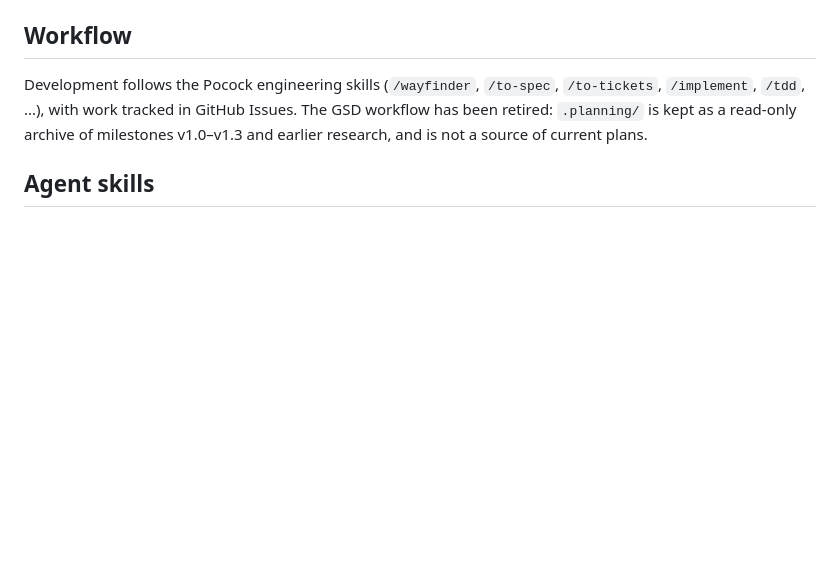
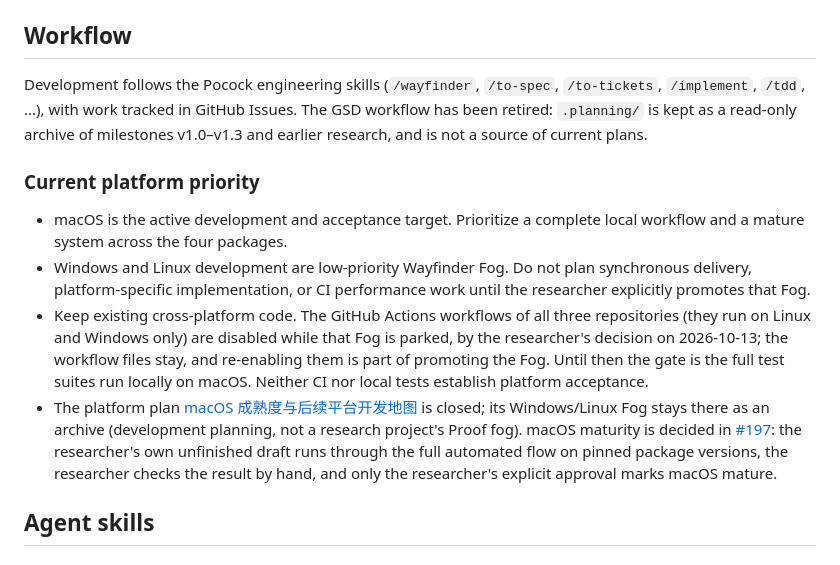
Before and after one commit to DengZhiyuan-math/proof-cli, a Markdown page: AGENTS.md, the part around the change. Rendered like a GitHub page; blank space fills up the shorter version.

Commit message:
docs: macOS is the only active platform; Windows/Linux CI parked
Windows and Linux are low-priority Fog; the GitHub Actions workflows of all three repositories (Linux and Windows
only) are disabled while that Fog is parked (researcher's decision, 2026-10-13), and the gate is the full local
macOS suites. The platform plan #215 is closed; macOS maturity is decided in #197.

Co-Authored-By: Claude Opus 5.5 <noreply@anthropic.com>

```diff
--- a/AGENTS.md
+++ b/AGENTS.md
@@ -27,6 +27,13 @@ The CLI should help a researcher manage a proof map of nodes (theorems, lemmas,
 
 Development follows the Pocock engineering skills (`/wayfinder`, `/to-spec`, `/to-tickets`, `/implement`, `/tdd`, ...), with work tracked in GitHub Issues. The GSD workflow has been retired: `.planning/` is kept as a read-only archive of milestones v1.0–v1.3 and earlier research, and is not a source of current plans.
 
+### Current platform priority
+
+- macOS is the active development and acceptance target. Prioritize a complete local workflow and a mature system across the four packages.
+- Windows and Linux development are low-priority Wayfinder Fog. Do not plan synchronous delivery, platform-specific implementation, or CI performance work until the researcher explicitly promotes that Fog.
+- Keep existing cross-platform code. The GitHub Actions workflows of all three repositories (they run on Linux and Windows only) are disabled while that Fog is parked, by the researcher's decision on 2026-10-13; the workflow files stay, and re-enabling them is part of promoting the Fog. Until then the gate is the full test suites run locally on macOS. Neither CI nor local tests establish platform acceptance.
+- The platform plan [macOS 成熟度与后续平台开发地图](https://github.com/DengZhiyuan-math/proof-cli/issues/215) is closed; its Windows/Linux Fog stays there as an archive (development planning, not a research project's Proof fog). macOS maturity is decided in [#197](https://github.com/DengZhiyuan-math/proof-cli/issues/197): the researcher's own unfinished draft runs through the full automated flow on pinned package versions, the researcher checks the result by hand, and only the researcher's explicit approval marks macOS mature.
+
 ## Agent skills
 
 ### Issue tracker
```
